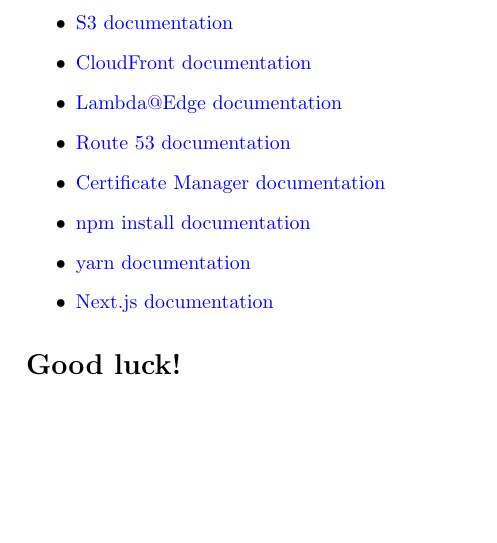
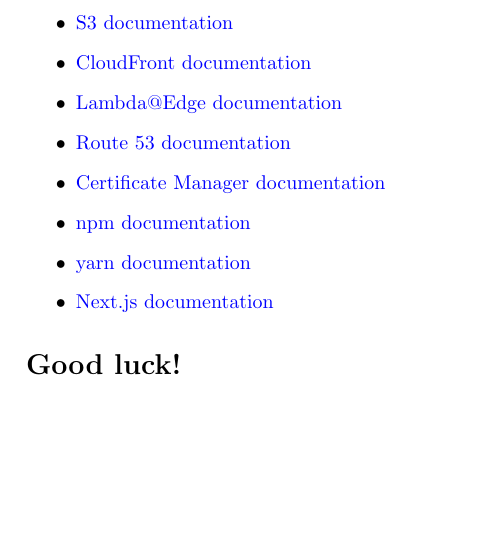
Before and after one commit to kensasongko/lksccjabar2022modul2_soal, a LaTeX document (main.tex): part of page 4 of 4, cut so that both start at the same text. Compiled offline with pdfLaTeX.

Commit message:
fix: main.text

```diff
--- a/main.tex
+++ b/main.tex
@@ -96,14 +96,16 @@
     \item Rebuild and re-export the application, re-upload the static page to the S3 bucket.
     \item Invalidate CloudFront cache to make sure the cache is renewed.
 \end{enumerate}
+
 \section{References}\label{references}
+
 \begin{itemize}
     \item \href{https://docs.aws.amazon.com/AmazonS3/latest/userguide/Welcome.html}{S3 documentation}
     \item \href{https://docs.aws.amazon.com/AmazonCloudFront/latest/DeveloperGuide/Introduction.html}{CloudFront documentation}
     \item \href{https://docs.aws.amazon.com/AmazonCloudFront/latest/DeveloperGuide/lambda-at-the-edge.html}{Lambda@Edge documentation}
     \item \href{https://docs.aws.amazon.com/Route53/latest/DeveloperGuide/Welcome.html}{Route 53 documentation}
     \item \href{https://docs.aws.amazon.com/acm/latest/userguide/acm-overview.html}{Certificate Manager documentation}
-\item \href{https://docs.npmjs.com/cli/v8/commands/npm-install}{npm install documentation}
+    \item \href{https://docs.npmjs.com/cli/v8/commands}{npm documentation}
     \item \href{https://classic.yarnpkg.com/en/docs}{yarn documentation}
     \item \href{https://nextjs.org/docs/deployment}{Next.js documentation}
 \end{itemize}
```
Also changed, not shown: README.md (added), soal2.pdf, main.tex (2 more changed lines). Lines whose indentation alone changed are shown as unchanged.
